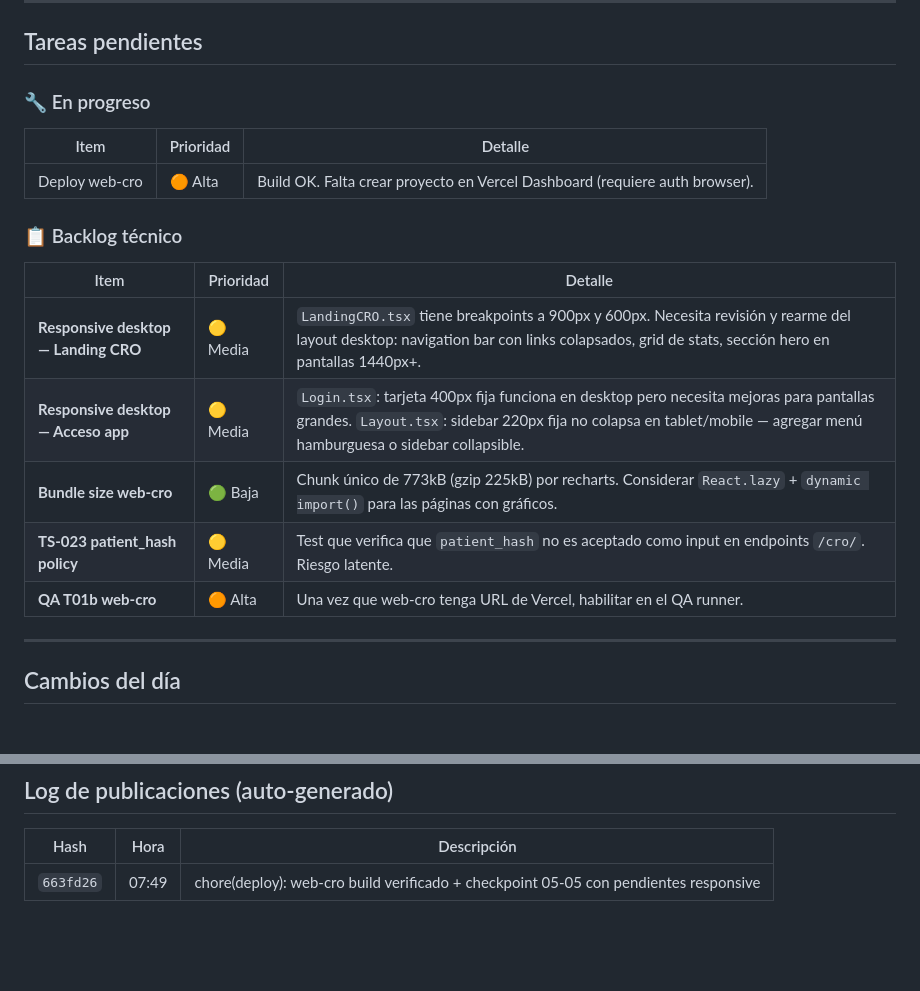
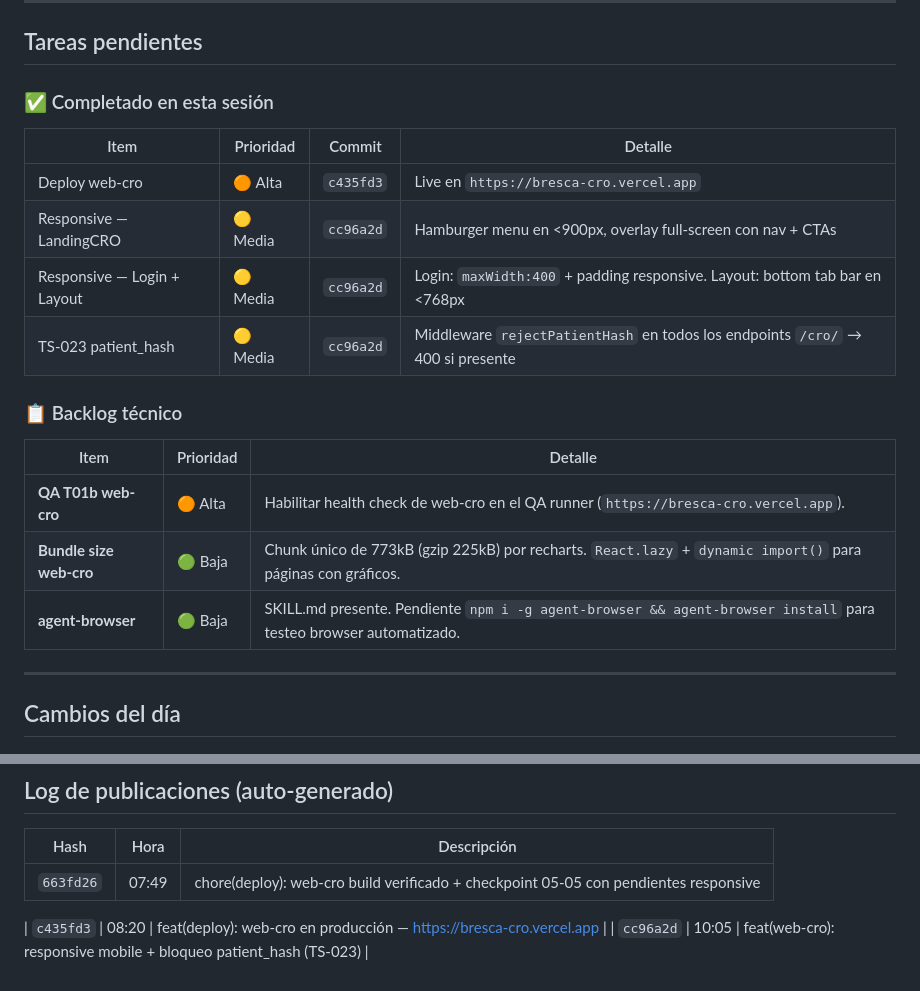
Before and after one commit to brentag/bresca-app, a Markdown page: docs/checkpoint_deploy_2026-05-05.md, 2 parts joined by grey strips. Drawn GitHub-style; blank space fills up the shorter version.

```diff
--- a/docs/checkpoint_deploy_2026-05-05.md
+++ b/docs/checkpoint_deploy_2026-05-05.md
@@ -42,19 +42,20 @@ Una vez deployado, actualizar `QA_WEB_PATIENT_URL`-equivalente para web-cro en e
 
 ## Tareas pendientes
 
-### 🔧 En progreso
-| Item | Prioridad | Detalle |
-|---|---|---|
-| Deploy web-cro | 🟠 Alta | Build OK. Falta crear proyecto en Vercel Dashboard (requiere auth browser). |
+### ✅ Completado en esta sesión
+| Item | Prioridad | Commit | Detalle |
+|---|---|---|---|
+| Deploy web-cro | 🟠 Alta | `c435fd3` | Live en `https://bresca-cro.vercel.app` |
+| Responsive — LandingCRO | 🟡 Media | `cc96a2d` | Hamburger menu en <900px, overlay full-screen con nav + CTAs |
+| Responsive — Login + Layout | 🟡 Media | `cc96a2d` | Login: `maxWidth:400` + padding responsive. Layout: bottom tab bar en <768px |
+| TS-023 patient_hash | 🟡 Media | `cc96a2d` | Middleware `rejectPatientHash` en todos los endpoints `/cro/` → 400 si presente |
 
 ### 📋 Backlog técnico
 | Item | Prioridad | Detalle |
 |---|---|---|
-| **Responsive desktop — Landing CRO** | 🟡 Media | `LandingCRO.tsx` tiene breakpoints a 900px y 600px. Necesita revisión y rearme del layout desktop: navigation bar con links colapsados, grid de stats, sección hero en pantallas 1440px+. |
-| **Responsive desktop — Acceso app** | 🟡 Media | `Login.tsx`: tarjeta 400px fija funciona en desktop pero necesita mejoras para pantallas grandes. `Layout.tsx`: sidebar 220px fija no colapsa en tablet/mobile — agregar menú hamburguesa o sidebar collapsible. |
-| **Bundle size web-cro** | 🟢 Baja | Chunk único de 773kB (gzip 225kB) por recharts. Considerar `React.lazy` + `dynamic import()` para las páginas con gráficos. |
-| **TS-023 patient_hash policy** | 🟡 Media | Test que verifica que `patient_hash` no es aceptado como input en endpoints `/cro/`. Riesgo latente. |
-| **QA T01b web-cro** | 🟠 Alta | Una vez que web-cro tenga URL de Vercel, habilitar en el QA runner. |
+| **QA T01b web-cro** | 🟠 Alta | Habilitar health check de web-cro en el QA runner (`https://bresca-cro.vercel.app`). |
+| **Bundle size web-cro** | 🟢 Baja | Chunk único de 773kB (gzip 225kB) por recharts. `React.lazy` + `dynamic import()` para páginas con gráficos. |
+| **agent-browser** | 🟢 Baja | SKILL.md presente. Pendiente `npm i -g agent-browser && agent-browser install` para testeo browser automatizado. |
 
 ---
 
@@ -72,3 +73,6 @@ Una vez deployado, actualizar `QA_WEB_PATIENT_URL`-equivalente para web-cro en e
 | Hash | Hora | Descripción |
 |---|---|---|
 | `663fd26` | 07:49 | chore(deploy): web-cro build verificado + checkpoint 05-05 con pendientes responsive |
+
+| `c435fd3` | 08:20 | feat(deploy): web-cro en producción — https://bresca-cro.vercel.app |
+| `cc96a2d` | 10:05 | feat(web-cro): responsive mobile + bloqueo patient_hash (TS-023) |
```
Also changed, not shown: docs/10_TestResults_Bresca.md (+17 -19 lines).
